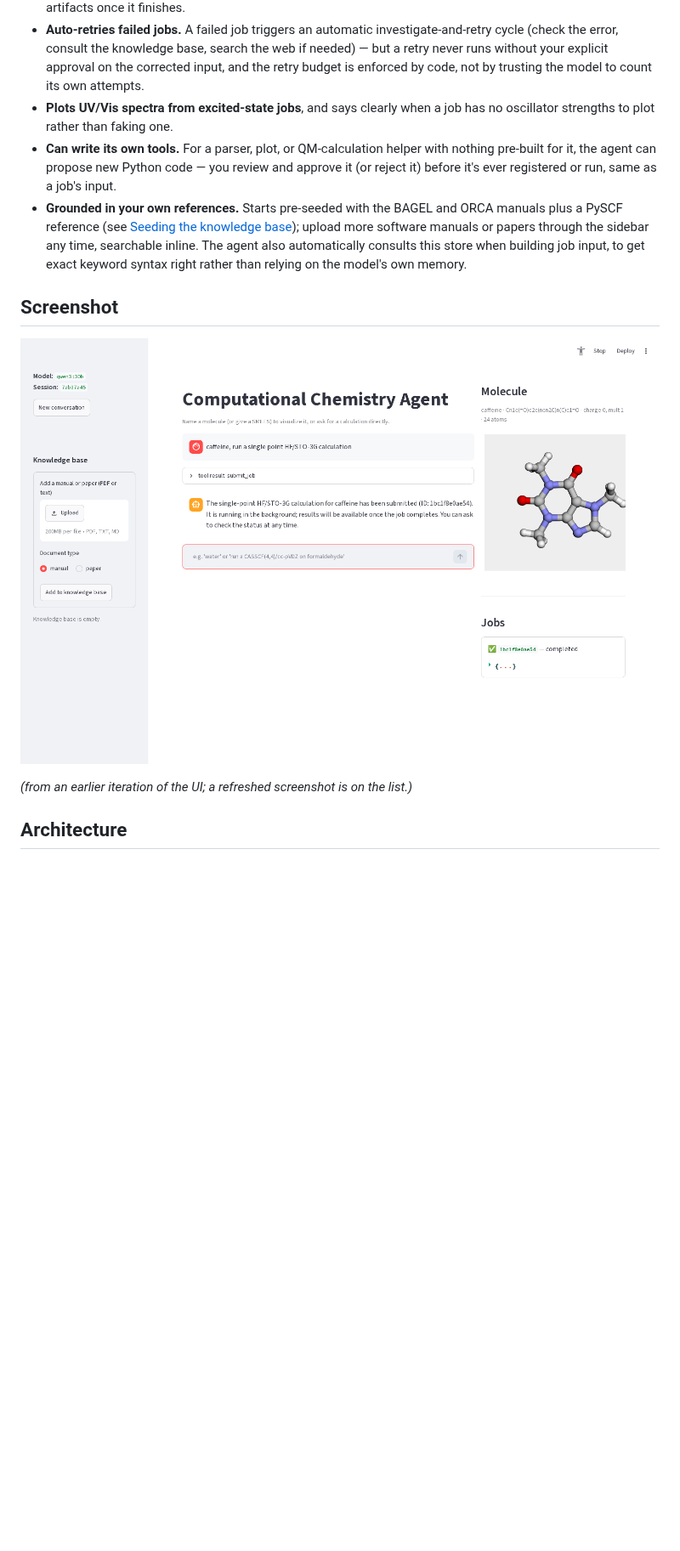
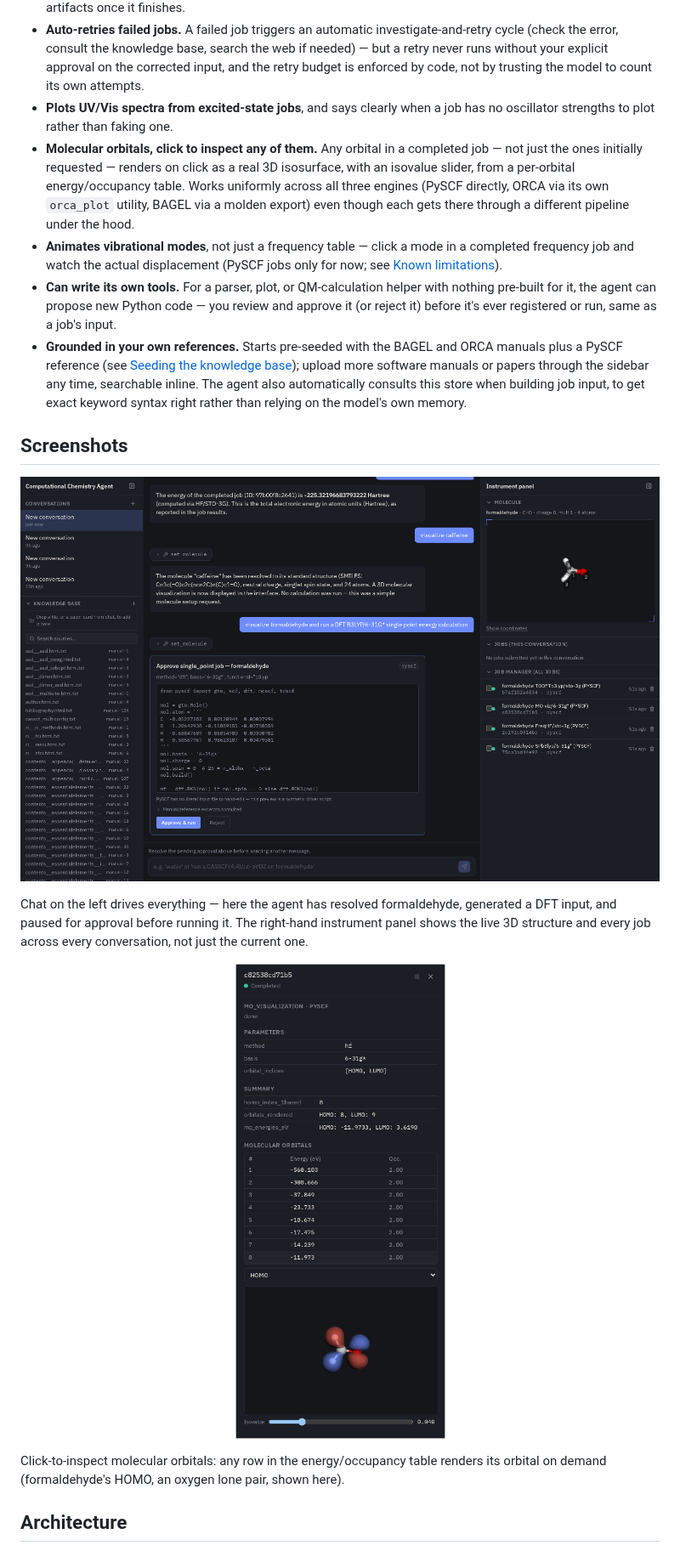
Before and after one commit to dakshitha-a/NexusQC, a Markdown page: README.md, the part around one of its changes. Shown at 85% size. GitHub-like rendering; pictures changed too: docs/screenshot-orbitals.png (added), docs/screenshot.png; blank space fills up the shorter version.

Commit message:
Refresh README with current-UI screenshots and Phase 2-4 capabilities
The previous screenshot was from the retired Streamlit UI (visible
"Deploy"/"Stop" chrome, session ID sidebar) and explicitly flagged as
stale. Replaced with two real screenshots of the current React app:
a job-approval flow with the generated input preview, molecule viewer,
and cross-conversation Job Manager panel, and a second showing the
click-to-inspect molecular orbital table with a rendered isosurface
and isovalue slider.

Also updates the feature list and known-limitations section, both of
which had fallen behind actual functionality: adds bullets for the
click-to-inspect MO cube viewer and vibration-mode animation (neither
existed when the list was last written), and replaces the stale "no 3D
mode animation exists" limitation with the real one (PySCF-only for
now) plus a new limitation describing the three different per-engine
cube-rendering pipelines.

```diff
--- a/README.md
+++ b/README.md
@@ -16,9 +16,11 @@ Everything runs locally: a local LLM via [Ollama](https://ollama.com), and three
 - **Job manager, not just a status line.** Every job you've submitted shows up in a live table (status, engine, description), with a kill button for anything still running and a detail drawer for full parameters, results, and artifacts once it finishes.
 - **Auto-retries failed jobs.** A failed job triggers an automatic investigate-and-retry cycle (check the error, consult the knowledge base, search the web if needed) — but a retry never runs without your explicit approval on the corrected input, and the retry budget is enforced by code, not by trusting the model to count its own attempts.
 - **Plots UV/Vis spectra from excited-state jobs**, and says clearly when a job has no oscillator strengths to plot rather than faking one.
+- **Molecular orbitals, click to inspect any of them.** Any orbital in a completed job — not just the ones initially requested — renders on click as a real 3D isosurface, with an isovalue slider, from a per-orbital energy/occupancy table. Works uniformly across all three engines (PySCF directly, ORCA via its own `orca_plot` utility, BAGEL via a molden export) even though each gets there through a different pipeline under the hood.
+- **Animates vibrational modes**, not just a frequency table — click a mode in a completed frequency job and watch the actual displacement (PySCF jobs only for now; see [Known limitations](#known-limitations)).
 - **Can write its own tools.** For a parser, plot, or QM-calculation helper with nothing pre-built for it, the agent can propose new Python code — you review and approve it (or reject it) before it's ever registered or run, same as a job's input.
 - **Grounded in your own references.** Starts pre-seeded with the BAGEL and ORCA manuals plus a PySCF reference (see [Seeding the knowledge base](#seeding-the-knowledge-base-optional-recommended)); upload more software manuals or papers through the sidebar any time, searchable inline. The agent also automatically consults this store when building job input, to get exact keyword syntax right rather than relying on the model's own memory.
 
-## Screenshot
+## Screenshots
 
 <p align="center">
@@ -26,6 +28,12 @@ Everything runs locally: a local LLM via [Ollama](https://ollama.com), and three
 </p>
 
-*(from an earlier iteration of the UI; a refreshed screenshot is on the list.)*
+Chat on the left drives everything — here the agent has resolved formaldehyde, generated a DFT input, and paused for approval before running it. The right-hand instrument panel shows the live 3D structure and every job across every conversation, not just the current one.
+
+<p align="center">
+  <img src="docs/screenshot-orbitals.png" alt="Job detail drawer showing the molecular orbital table, isovalue slider, and a rendered 3D orbital isosurface" width="340">
+</p>
+
+Click-to-inspect molecular orbitals: any row in the energy/occupancy table renders its orbital on demand (formaldehyde's HOMO, an oxygen lone pair, shown here).
 
 ## Architecture
 
```
Also changed, not shown: other parts of README.md (+3 -2 lines).
